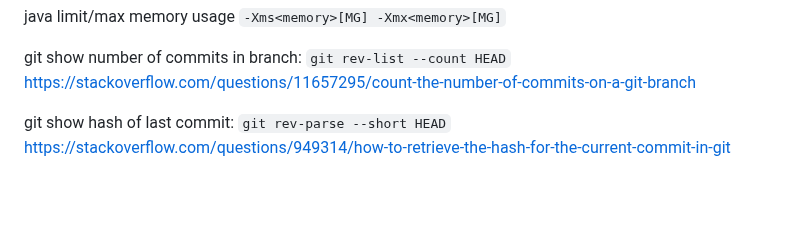
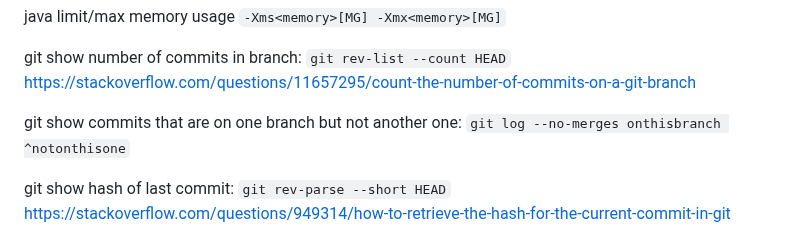
Before and after one commit to nodiscc/toolbox, a Markdown page: DOC/SNIPPETS.md, the part around the change. Drawn GitHub-style; blank space fills up the shorter version.

Commit message:
doc: update SNIPPETS.md

```diff
--- a/DOC/SNIPPETS.md
+++ b/DOC/SNIPPETS.md
@@ -3,6 +3,8 @@ curl POST json `curl --header "Content-Type: application/json" --request POST --
 java limit/max memory usage `-Xms<memory>[MG] -Xmx<memory>[MG]`
 
 git show number of commits in branch: `git rev-list --count HEAD` https://stackoverflow.com/questions/11657295/count-the-number-of-commits-on-a-git-branch
+
+git show commits that are on one branch but not another one: `git log --no-merges onthisbranch ^notonthisone`
 
 git show hash of last commit: `git rev-parse --short HEAD` https://stackoverflow.com/questions/949314/how-to-retrieve-the-hash-for-the-current-commit-in-git
 
```
